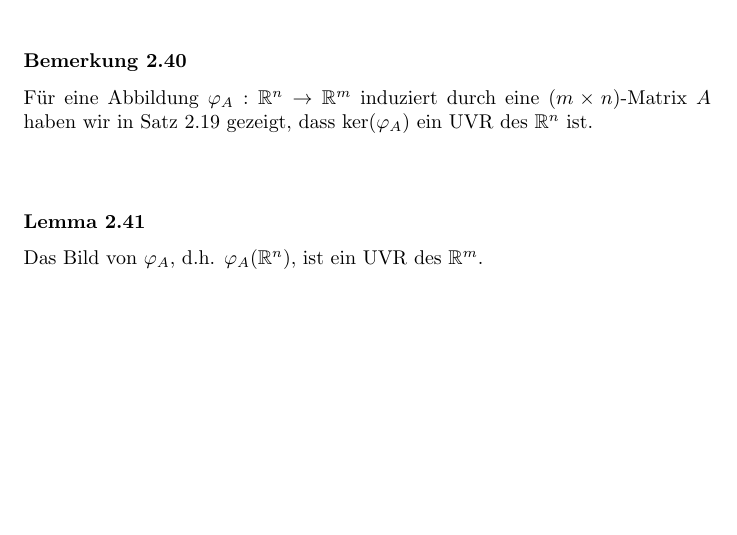
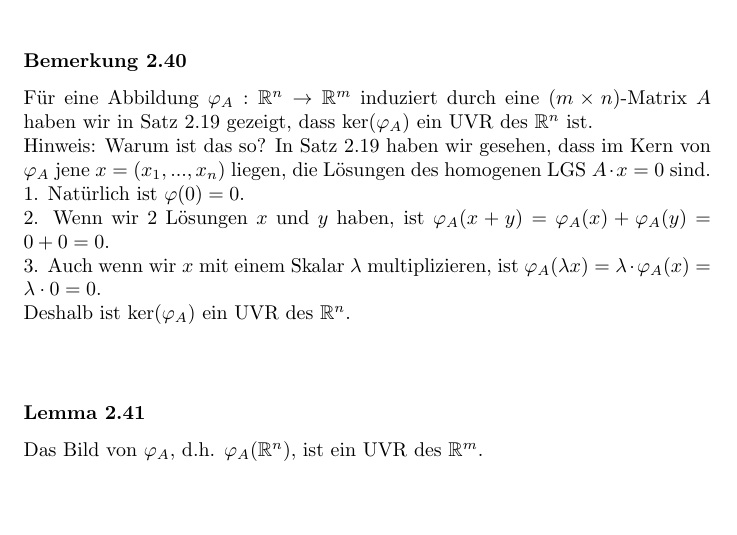
Before and after one commit to yoKurt94/Lineare-Algebra-Notes, a LaTeX document (LinA.tex): part of page 35 of 36 before the commit and part of page 35 of 37 after it, cut so that both start at the same text, the shorter picture padded with empty space. Compiled offline with pdfLaTeX.

Commit message:
Add hint at 2.40

```diff
--- a/LinA.tex
+++ b/LinA.tex
@@ -1424,6 +1424,11 @@ e) Lös($A,b$) mit $b \neq 0$ ist kein UVR. Dies folgt aus Aufgabe 3 der Übunge
 \\
 \subsubsection*{Bemerkung 2.40}
 Für eine Abbildung $\varphi_A: \mathbb{R}^n \rightarrow \mathbb{R}^m$ induziert durch eine $(m \times n)$-Matrix $A$ haben wir in Satz 2.19 gezeigt, dass ker$(\varphi_A)$ ein UVR des $\mathbb{R}^n$ ist. \\
+Hinweis: Warum ist das so? In Satz 2.19 haben wir gesehen, dass im Kern von $\varphi_A$ jene $x=(x_1, ... , x_n)$ liegen, die Lösungen des homogenen LGS $A \cdot x = 0$ sind. \\
+1. Natürlich ist $\varphi (0) = 0$. \\
+2. Wenn wir 2 Lösungen $x$ und $y$ haben, ist $\varphi_A(x+y) = \varphi_A(x) + \varphi_A(y) = 0 + 0 = 0$.\\
+3. Auch wenn wir $x$ mit einem Skalar $\lambda$ multiplizieren, ist $\varphi_A(\lambda x) = \lambda \cdot \varphi_A(x) = \lambda \cdot 0 = 0$. \\
+Deshalb ist ker$(\varphi_A)$ ein UVR des $\mathbb{R}^n$. \\
 \\
 \subsubsection*{Lemma 2.41}
 Das Bild von $\varphi_A$, d.h. $\varphi_A(\mathbb{R}^n)$, ist ein UVR des $\mathbb{R}^m$. \\
```
Also changed, not shown: LinA.pdf.
